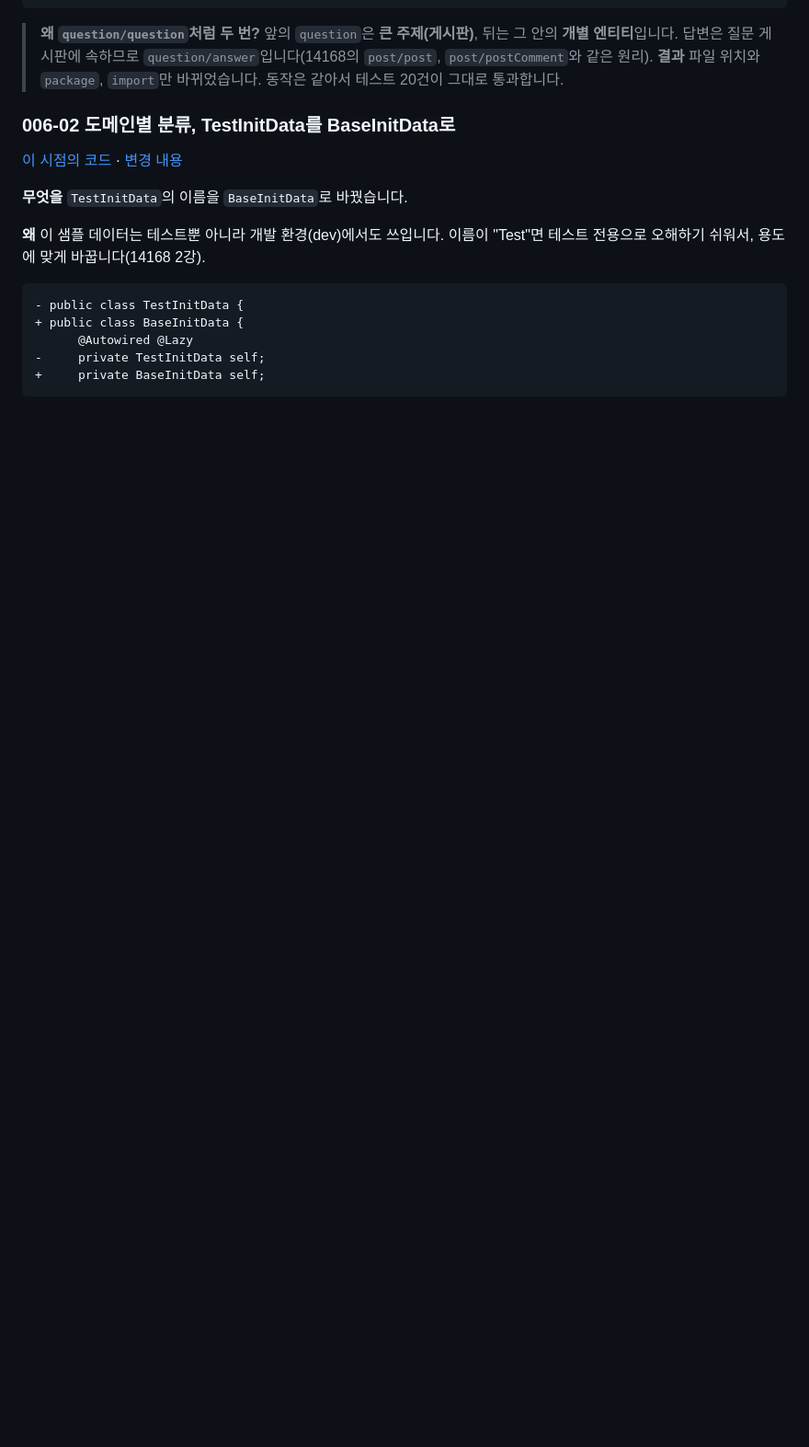
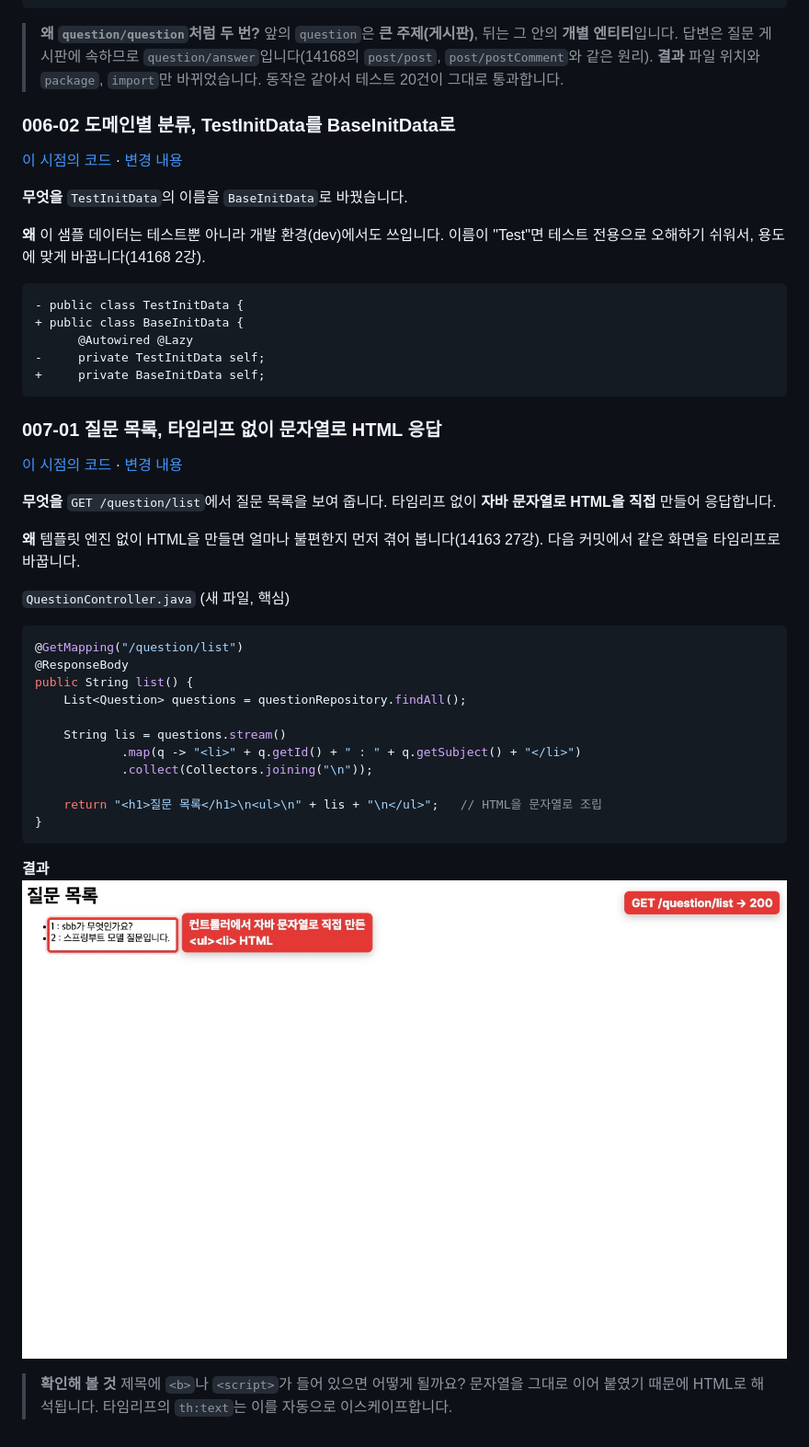
Before and after one commit to jhs512/jsb-plus-2, a Markdown page: README.md, the part around the change. Shown at 92% size. Drawn GitHub-style; pictures changed too: docs/steps/007-01-1.jpg (added); blank space fills up the shorter version.

````diff
--- a/README.md
+++ b/README.md
@@ -597,3 +597,30 @@ com.mysite.sbb                         com.mysite.sbb
 -     private TestInitData self;
 +     private BaseInitData self;
 ```
+
+### 007-01 질문 목록, 타임리프 없이 문자열로 HTML 응답
+[이 시점의 코드](https://github.com/jhs512/jsb-plus-2/tree/007-01) · [변경 내용](https://github.com/jhs512/jsb-plus-2/commit/007-01)
+
+**무엇을** `GET /question/list`에서 질문 목록을 보여 줍니다. 타임리프 없이 **자바 문자열로 HTML을 직접** 만들어 응답합니다.
+
+**왜** 템플릿 엔진 없이 HTML을 만들면 얼마나 불편한지 먼저 겪어 봅니다(14163 27강). 다음 커밋에서 같은 화면을 타임리프로 바꿉니다.
+
+`QuestionController.java` (새 파일, 핵심)
+```java
+@GetMapping("/question/list")
+@ResponseBody
+public String list() {
+    List<Question> questions = questionRepository.findAll();
+
+    String lis = questions.stream()
+            .map(q -> "<li>" + q.getId() + " : " + q.getSubject() + "</li>")
+            .collect(Collectors.joining("\n"));
+
+    return "<h1>질문 목록</h1>\n<ul>\n" + lis + "\n</ul>";   // HTML을 문자열로 조립
+}
+```
+
+**결과**
+![질문 목록](docs/steps/007-01-1.jpg)
+
+> **확인해 볼 것** 제목에 `<b>`나 `<script>`가 들어 있으면 어떻게 될까요? 문자열을 그대로 이어 붙였기 때문에 HTML로 해석됩니다. 타임리프의 `th:text`는 이를 자동으로 이스케이프합니다.
````
Also changed, not shown: 2 other files.
